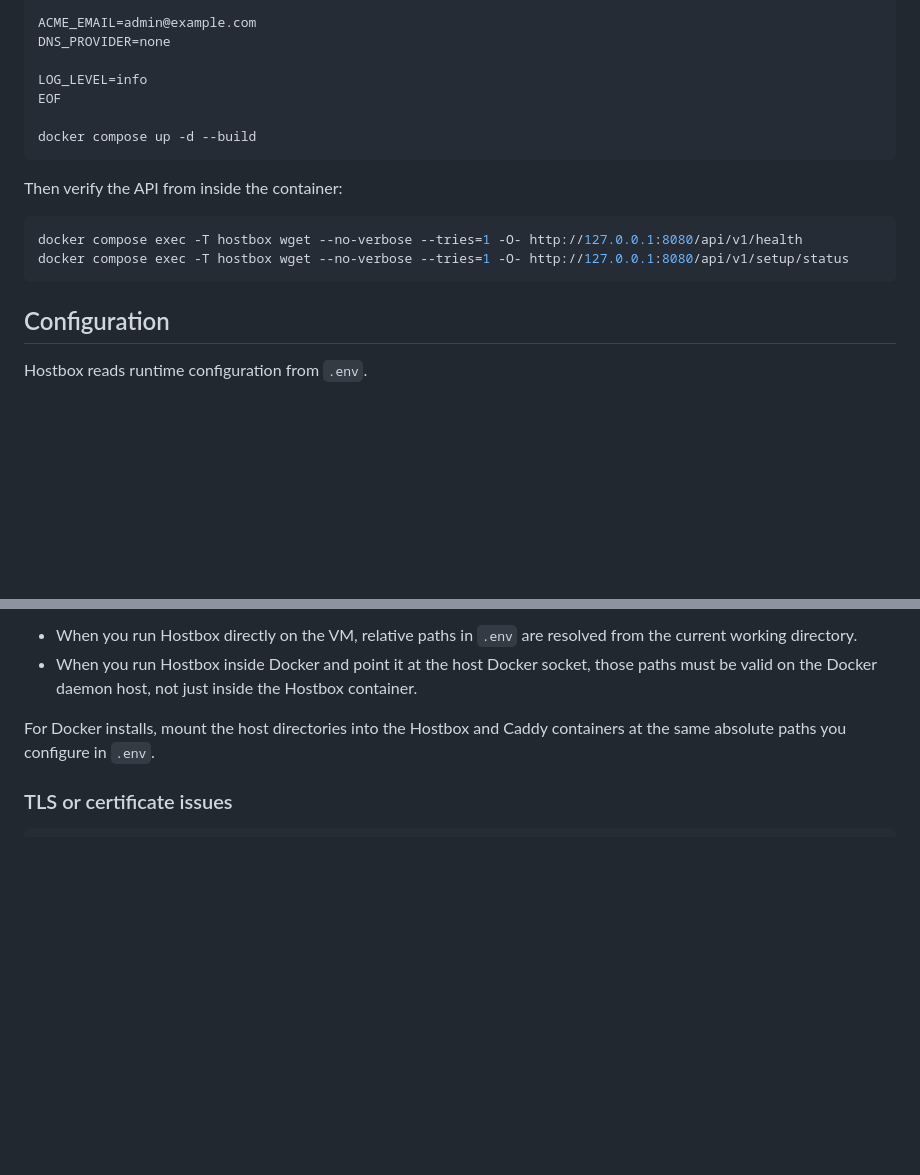
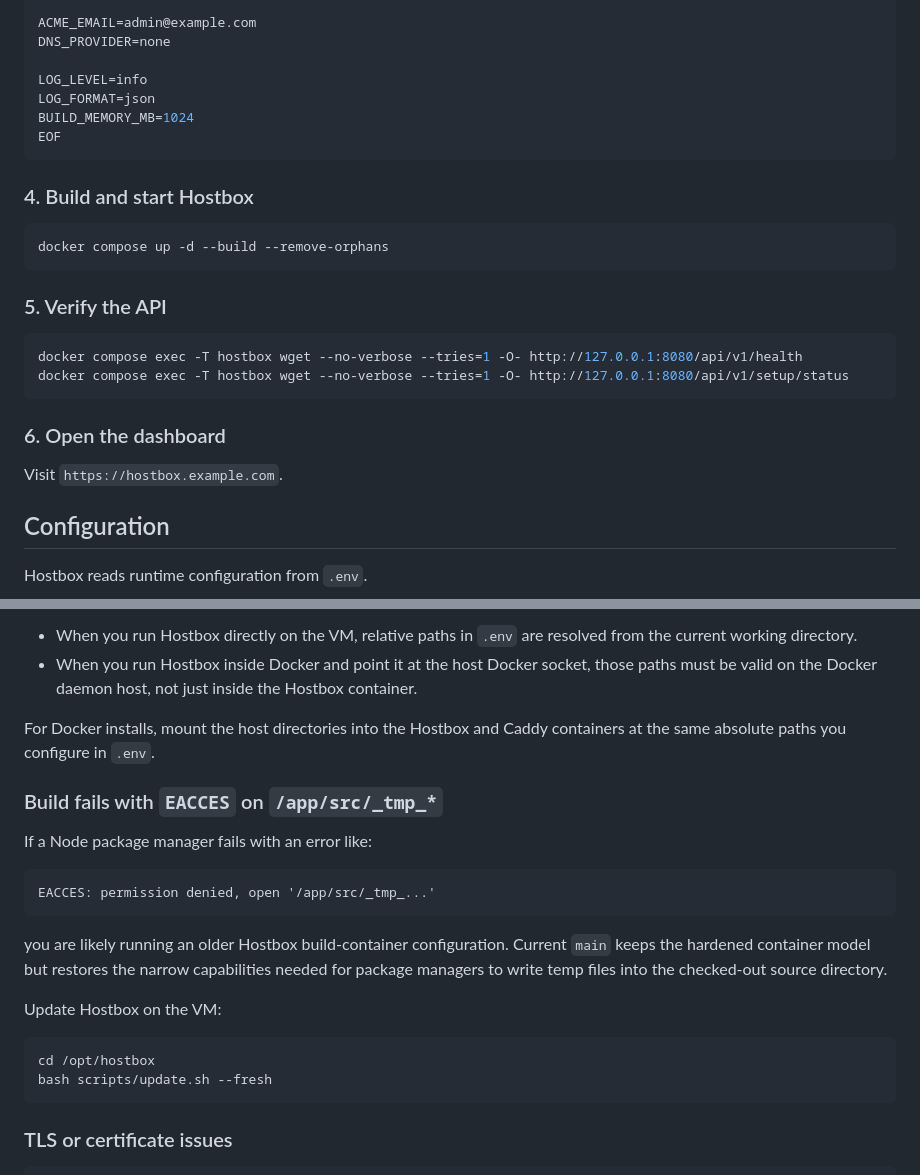
Before and after one commit to VatsalP117/hostbox, a Markdown page: docs/SELF-HOSTING.md, 2 parts joined by grey strips. GitHub-like rendering; blank space fills up the shorter version.

````diff
--- a/docs/SELF-HOSTING.md
+++ b/docs/SELF-HOSTING.md
@@ -101,17 +140,27 @@ ACME_EMAIL=admin@example.com
 DNS_PROVIDER=none
 
 LOG_LEVEL=info
+LOG_FORMAT=json
+BUILD_MEMORY_MB=1024
 EOF
-
-docker compose up -d --build
 ```
 
-Then verify the API from inside the container:
+### 4. Build and start Hostbox
+
+```bash
+docker compose up -d --build --remove-orphans
+```
+
+### 5. Verify the API
 
 ```bash
 docker compose exec -T hostbox wget --no-verbose --tries=1 -O- http://127.0.0.1:8080/api/v1/health
 docker compose exec -T hostbox wget --no-verbose --tries=1 -O- http://127.0.0.1:8080/api/v1/setup/status
 ```
+
+### 6. Open the dashboard
+
+Visit `https://hostbox.example.com`.
 
 ## Configuration
 
@@ -293,6 +393,23 @@ Hostbox passes clone, artifact, and log directories to Docker as bind-mount sour
 
 For Docker installs, mount the host directories into the Hostbox and Caddy containers at the same absolute paths you configure in `.env`.
 
+### Build fails with `EACCES` on `/app/src/_tmp_*`
+
+If a Node package manager fails with an error like:
+
+```text
+EACCES: permission denied, open '/app/src/_tmp_...'
+```
+
+you are likely running an older Hostbox build-container configuration. Current `main` keeps the hardened container model but restores the narrow capabilities needed for package managers to write temp files into the checked-out source directory.
+
+Update Hostbox on the VM:
+
+```bash
+cd /opt/hostbox
+bash scripts/update.sh --fresh
+```
+
 ### TLS or certificate issues
 
 ```bash
````
Also changed, not shown: other parts of docs/SELF-HOSTING.md (+95 -5 lines).
